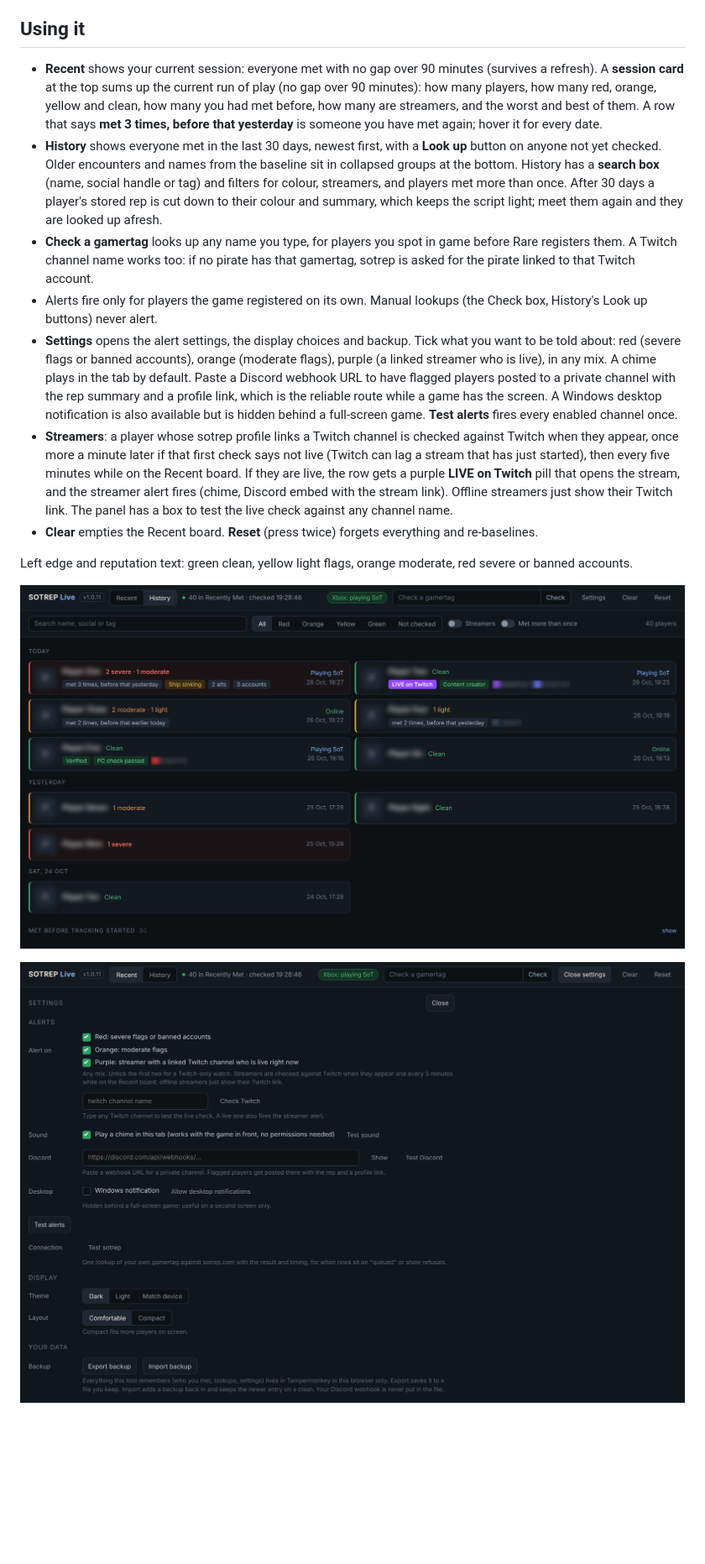
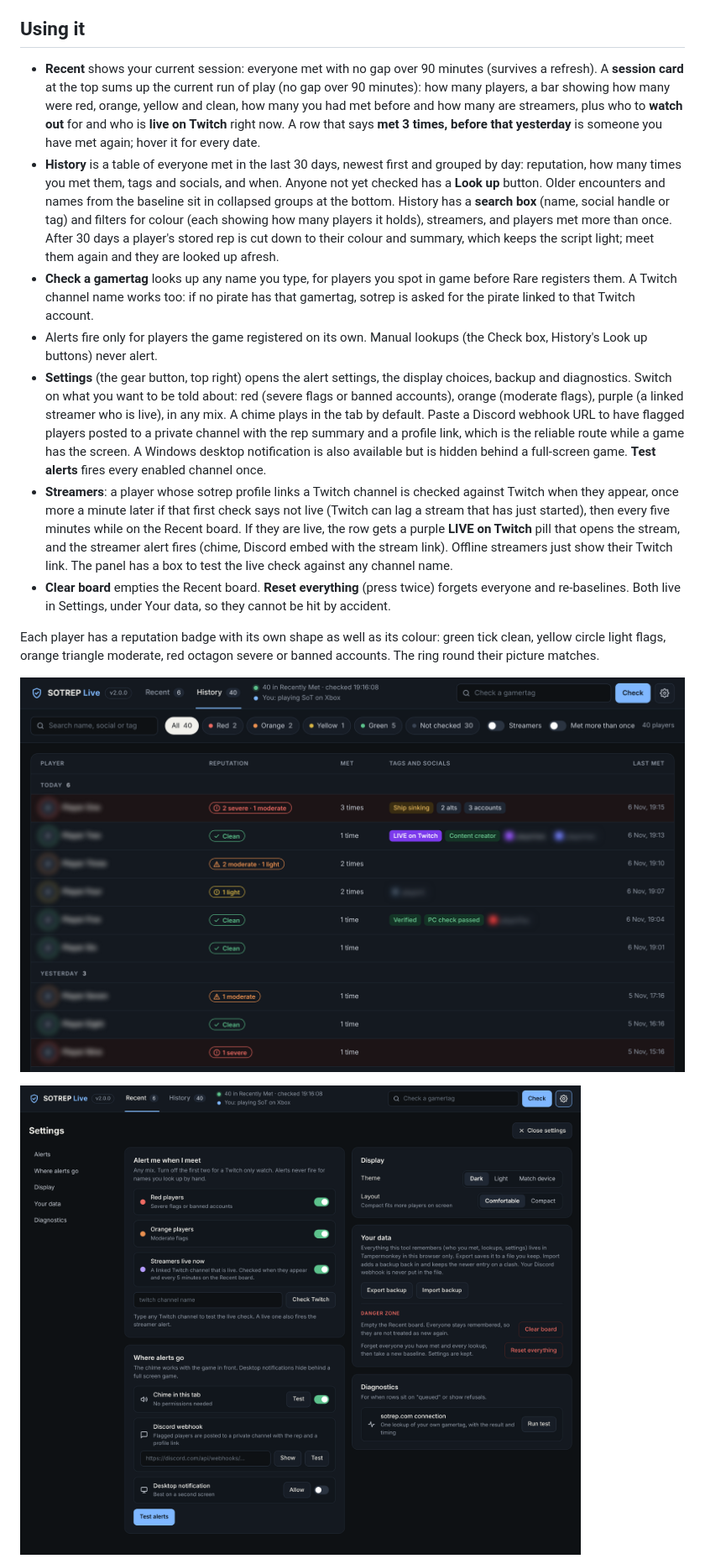
Before and after one commit to MrNickIE/sotrep-live, a Markdown page: README.md, the part around the change. Shown at 84% size. Rendered like a GitHub page; pictures changed too: images/history.png, images/settings.png; blank space fills up the shorter version.

Commit message:
Version 2: a fresh look. Session card with a risk bar, reputation badges with shapes, History as a table, Settings in sections with Clear and Reset moved inside

```diff
--- a/README.md
+++ b/README.md
@@ -46,15 +46,15 @@ Whatever the browser, allow the one-time requests Tampermonkey shows for sotrep.
 
 ## Using it
 
-- **Recent** shows your current session: everyone met with no gap over 90 minutes (survives a refresh). A **session card** at the top sums up the current run of play (no gap over 90 minutes): how many players, how many red, orange, yellow and clean, how many you had met before, how many are streamers, and the worst and best of them. A row that says **met 3 times, before that yesterday** is someone you have met again; hover it for every date.
-- **History** shows everyone met in the last 30 days, newest first, with a **Look up** button on anyone not yet checked. Older encounters and names from the baseline sit in collapsed groups at the bottom. History has a **search box** (name, social handle or tag) and filters for colour, streamers, and players met more than once. After 30 days a player's stored rep is cut down to their colour and summary, which keeps the script light; meet them again and they are looked up afresh.
+- **Recent** shows your current session: everyone met with no gap over 90 minutes (survives a refresh). A **session card** at the top sums up the current run of play (no gap over 90 minutes): how many players, a bar showing how many were red, orange, yellow and clean, how many you had met before and how many are streamers, plus who to **watch out** for and who is **live on Twitch** right now. A row that says **met 3 times, before that yesterday** is someone you have met again; hover it for every date.
+- **History** is a table of everyone met in the last 30 days, newest first and grouped by day: reputation, how many times you met them, tags and socials, and when. Anyone not yet checked has a **Look up** button. Older encounters and names from the baseline sit in collapsed groups at the bottom. History has a **search box** (name, social handle or tag) and filters for colour (each showing how many players it holds), streamers, and players met more than once. After 30 days a player's stored rep is cut down to their colour and summary, which keeps the script light; meet them again and they are looked up afresh.
 - **Check a gamertag** looks up any name you type, for players you spot in game before Rare registers them. A Twitch channel name works too: if no pirate has that gamertag, sotrep is asked for the pirate linked to that Twitch account.
 - Alerts fire only for players the game registered on its own. Manual lookups (the Check box, History's Look up buttons) never alert.
-- **Settings** opens the alert settings, the display choices and backup. Tick what you want to be told about: red (severe flags or banned accounts), orange (moderate flags), purple (a linked streamer who is live), in any mix. A chime plays in the tab by default. Paste a Discord webhook URL to have flagged players posted to a private channel with the rep summary and a profile link, which is the reliable route while a game has the screen. A Windows desktop notification is also available but is hidden behind a full-screen game. **Test alerts** fires every enabled channel once.
+- **Settings** (the gear button, top right) opens the alert settings, the display choices, backup and diagnostics. Switch on what you want to be told about: red (severe flags or banned accounts), orange (moderate flags), purple (a linked streamer who is live), in any mix. A chime plays in the tab by default. Paste a Discord webhook URL to have flagged players posted to a private channel with the rep summary and a profile link, which is the reliable route while a game has the screen. A Windows desktop notification is also available but is hidden behind a full-screen game. **Test alerts** fires every enabled channel once.
 - **Streamers**: a player whose sotrep profile links a Twitch channel is checked against Twitch when they appear, once more a minute later if that first check says not live (Twitch can lag a stream that has just started), then every five minutes while on the Recent board. If they are live, the row gets a purple **LIVE on Twitch** pill that opens the stream, and the streamer alert fires (chime, Discord embed with the stream link). Offline streamers just show their Twitch link. The panel has a box to test the live check against any channel name.
-- **Clear** empties the Recent board. **Reset** (press twice) forgets everything and re-baselines.
+- **Clear board** empties the Recent board. **Reset everything** (press twice) forgets everyone and re-baselines. Both live in Settings, under Your data, so they cannot be hit by accident.
 
-Left edge and reputation text: green clean, yellow light flags, orange moderate, red severe or banned accounts.
+Each player has a reputation badge with its own shape as well as its colour: green tick clean, yellow circle light flags, orange triangle moderate, red octagon severe or banned accounts. The ring round their picture matches.
 
 ![History: everyone you have met, grouped by day](images/history.png)
 
```
Also changed, not shown: images/board.png, images/light.png, 4 other files.
